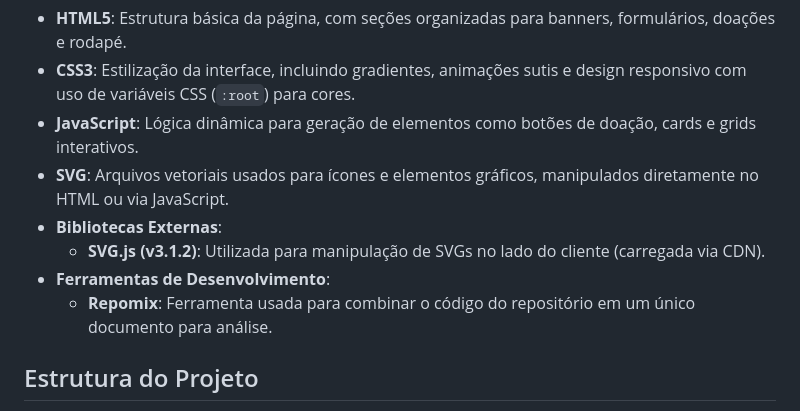
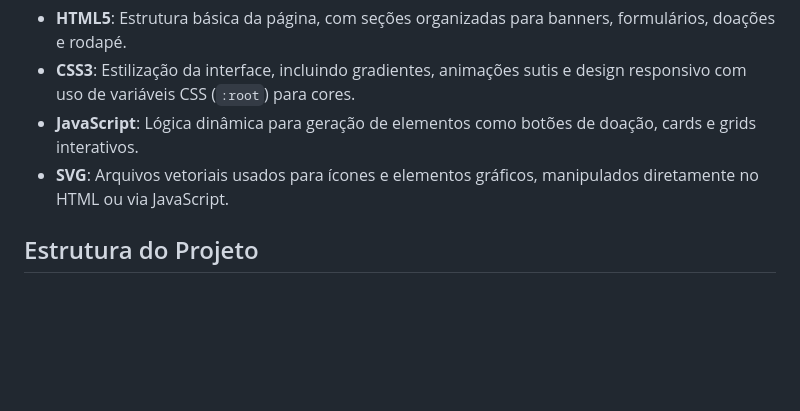
Before and after one commit to guilhermereiiss/TESTE-IWWA-GUILHERME_REIS, a Markdown page: README.md, the part around the change. Rendered like a GitHub page; blank space fills up the shorter version.

```diff
--- a/README.md
+++ b/README.md
@@ -18,10 +18,7 @@ O projeto foi construído utilizando as seguintes tecnologias e ferramentas:
 - **CSS3**: Estilização da interface, incluindo gradientes, animações sutis e design responsivo com uso de variáveis CSS (`:root`) para cores.
 - **JavaScript**: Lógica dinâmica para geração de elementos como botões de doação, cards e grids interativos.
 - **SVG**: Arquivos vetoriais usados para ícones e elementos gráficos, manipulados diretamente no HTML ou via JavaScript.
-- **Bibliotecas Externas**:
-  - **SVG.js (v3.1.2)**: Utilizada para manipulação de SVGs no lado do cliente (carregada via CDN).
-- **Ferramentas de Desenvolvimento**:
-  - **Repomix**: Ferramenta usada para combinar o código do repositório em um único documento para análise.
+
 
 ## Estrutura do Projeto
 
```
